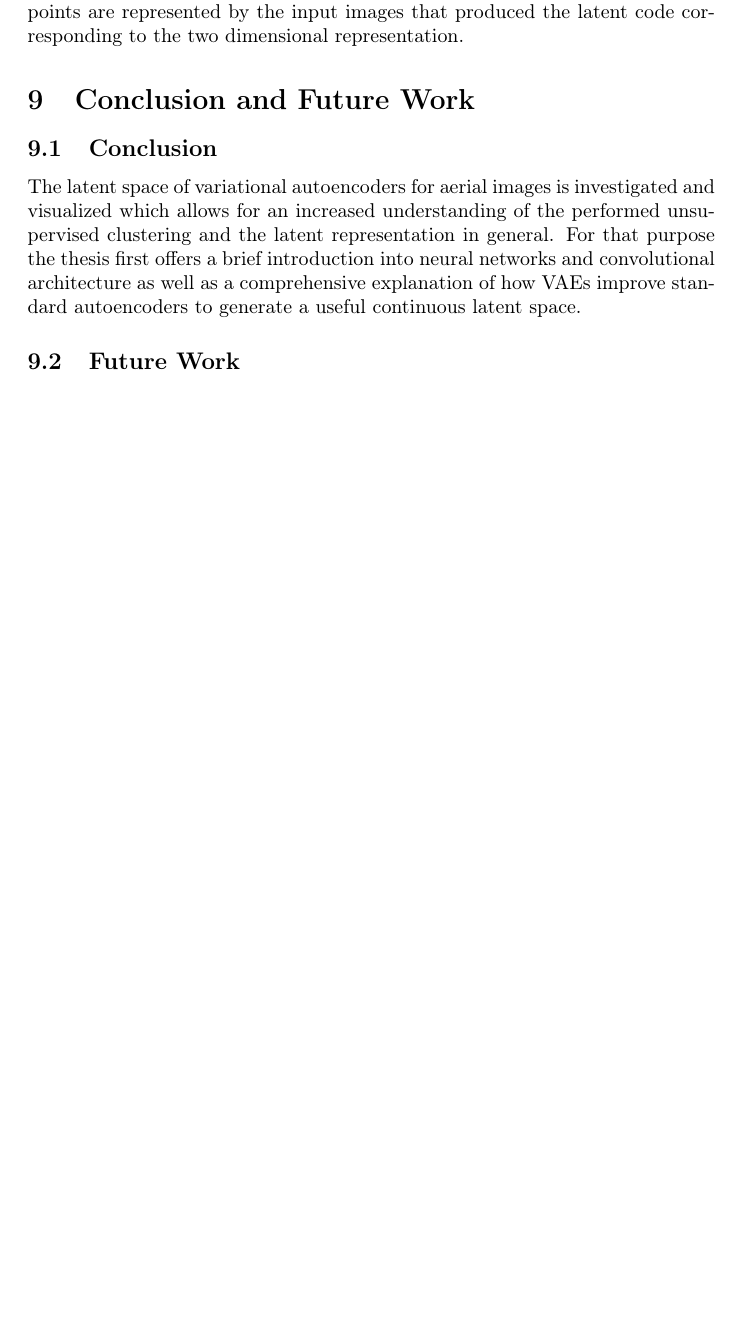
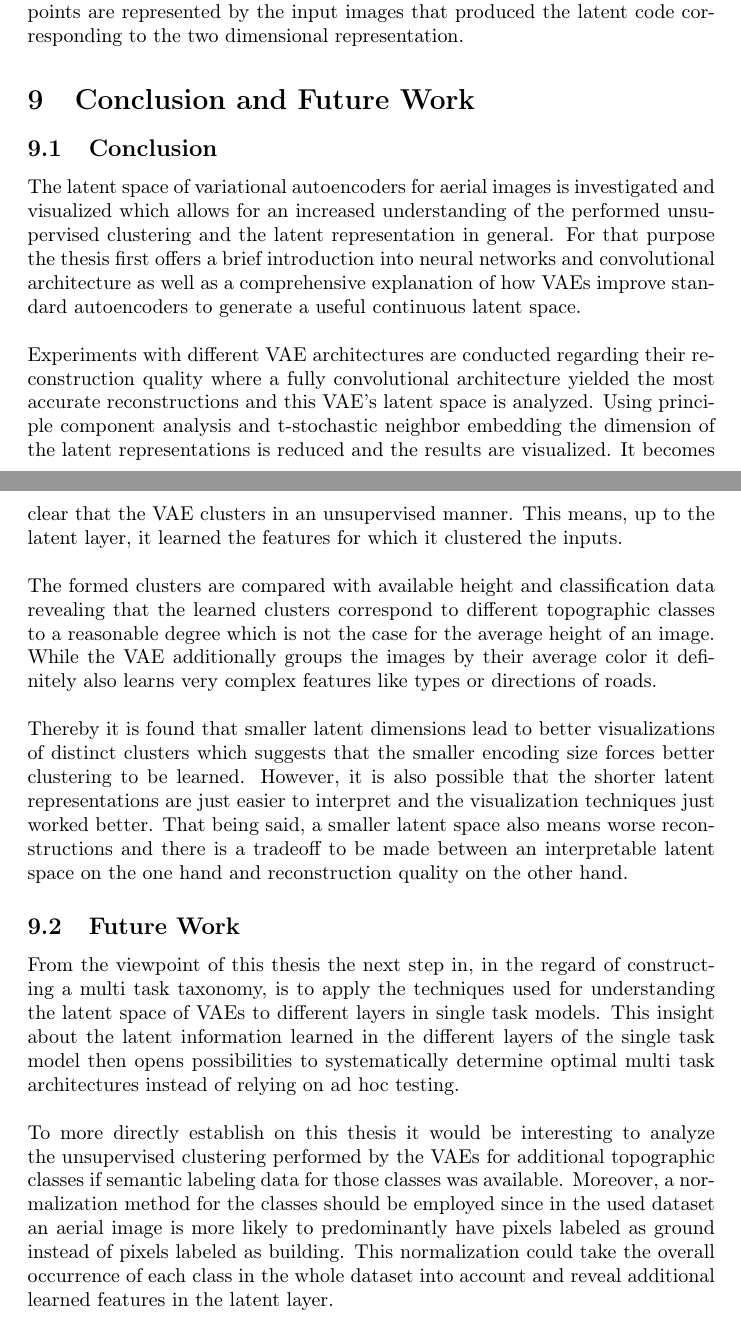
Before and after one commit to HannesStark/bachelorThesis, a LaTeX thesis (latexBachelorThesis/template.main.tex, which reads latexBachelorThesis/latex/source/scientific.sty, latexBachelorThesis/latex/tex/conclusionfuturework.tex): part of page 33 of 35 before the commit and two parts of pages 33 and 34 of 36 after it, the two joined at a grey line, cut so that both start at the same text, the shorter picture padded with empty space. Compiled offline with pdfLaTeX.

Commit message:
finish conclusion and related work

```diff
--- a/latexBachelorThesis/latex/source/scientific.sty
+++ b/latexBachelorThesis/latex/source/scientific.sty
@@ -13,6 +13,8 @@
         \usepackage{hyperref}
 
         \usepackage{amsmath,amssymb,bm}
+
+        \usepackage[dvipsnames]{xcolor}
     %   TEMP -------------------------------------------------------------------
     \usepackage{subcaption}
     \usepackage{float}
--- a/latexBachelorThesis/latex/tex/conclusionfuturework.tex
+++ b/latexBachelorThesis/latex/tex/conclusionfuturework.tex
@@ -5,7 +5,38 @@ The latent space of variational autoencoders for aerial images is investigated a
 which allows for an increased understanding of the performed unsupervised clustering and the
 latent representation in general. For that purpose the thesis first offers a brief introduction
 into neural networks and convolutional architecture as well as a comprehensive explanation
-of how VAEs improve standard autoencoders to generate a useful continuous latent space.
+of how VAEs improve standard autoencoders to generate a useful continuous latent space.\\
+
+Experiments with different VAE architectures are conducted regarding their reconstruction quality where a fully
+convolutional architecture yielded the most accurate reconstructions and this VAE's latent space is analyzed.
+Using principle component analysis and t-stochastic neighbor embedding the dimension of the latent representations
+is reduced and the results are visualized. It becomes clear that the VAE clusters in an unsupervised manner.
+This means, up to the latent layer, it learned the features for which it clustered the inputs.\\
+
+The formed clusters are compared with available height and classification data revealing that the learned clusters
+correspond to different topographic classes to a reasonable degree which is not the case for the average height of
+an image.
+
+While the VAE additionally groups the images by their average color it definitely also learns very complex features
+like types or directions of roads.\\
+
+Thereby it is found that smaller latent dimensions lead to better visualizations of distinct clusters which suggests
+that the smaller encoding size forces better clustering to be learned. However, it is also possible that the
+shorter latent representations are just easier to interpret and the visualization techniques just worked better.
+That being said, a smaller latent space also means worse reconstructions and there is a tradeoff to be made between
+an interpretable latent space on the one hand and reconstruction quality on the other hand.
 
 
 \subsection{Future Work}
+
+From the viewpoint of this thesis the next step in, in the regard of constructing a multi task taxonomy, is to apply
+the techniques used for understanding the latent space of VAEs to different layers in single task models. This insight
+about the latent information learned in the different layers of the single task model then opens possibilities
+to systematically determine optimal multi task architectures instead of relying on ad hoc testing.\\
+
+To more directly establish on this thesis it would be interesting to analyze the unsupervised clustering performed by
+the VAEs for additional topographic classes if semantic labeling data for those classes was available.
+Moreover, a normalization method for the classes should be employed since in the used dataset an aerial
+image is more likely to predominantly have pixels labeled as ground instead of pixels labeled as building.
+This normalization could take the overall occurrence of each class in the whole dataset into account and reveal
+additional learned features in the latent layer.
```
Also changed, not shown: 5 other files.
